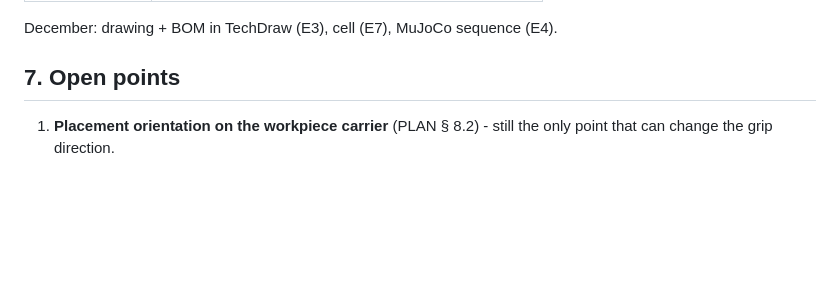
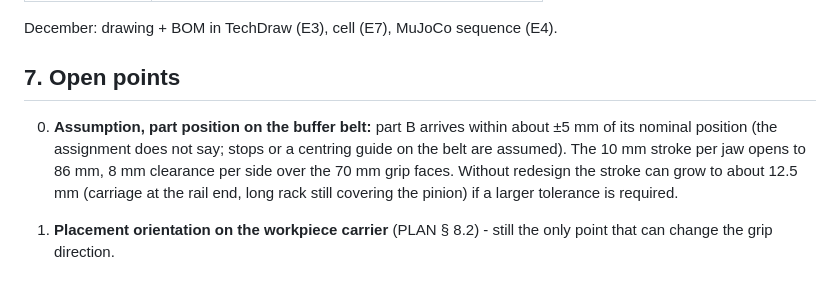
Before and after one commit to eliasbitsch/PDE-Robot-Gripper, a Markdown page: Elias/02_CAD_Body/CAD_PLAN.md, the part around the change. GitHub-like rendering; blank space fills up the shorter version.

Commit message:
CAD plan: assume part B within +-5 mm on the buffer belt (10 mm stroke, 8 mm clearance per side)

```diff
--- a/Elias/02_CAD_Body/CAD_PLAN.md
+++ b/Elias/02_CAD_Body/CAD_PLAN.md
@@ -112,6 +112,8 @@ December: drawing + BOM in TechDraw (E3), cell (E7), MuJoCo sequence (E4).
 
 ## 7. Open points
 
+0. **Assumption, part position on the buffer belt:** part B arrives within about ±5 mm of its nominal position (the assignment does not say; stops or a centring guide on the belt are assumed). The 10 mm stroke per jaw opens to 86 mm, 8 mm clearance per side over the 70 mm grip faces. Without redesign the stroke can grow to about 12.5 mm (carriage at the rail end, long rack still covering the pinion) if a larger tolerance is required.
+
 1. **Placement orientation on the workpiece carrier** (PLAN § 8.2) - still the only point that can change the grip direction.
 
 ## 8. Manufacturing and assembly
```
